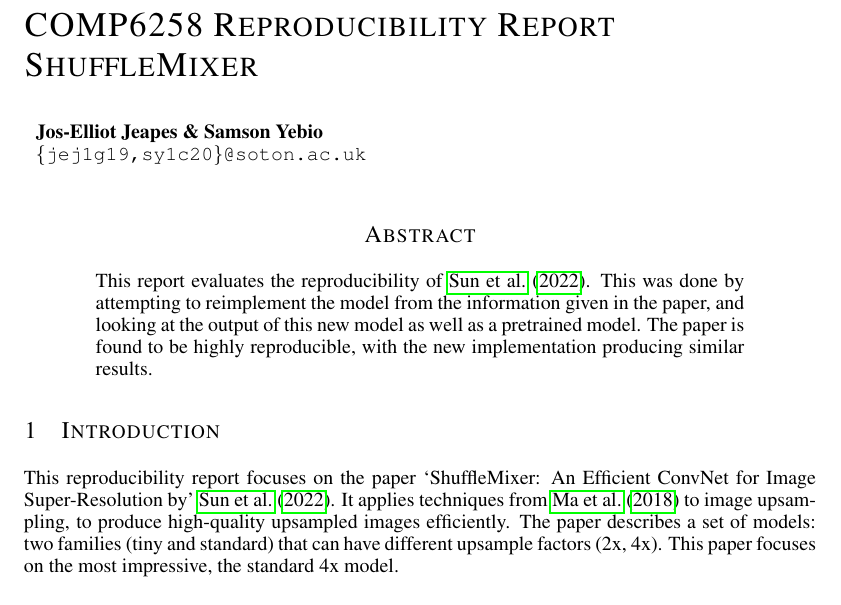
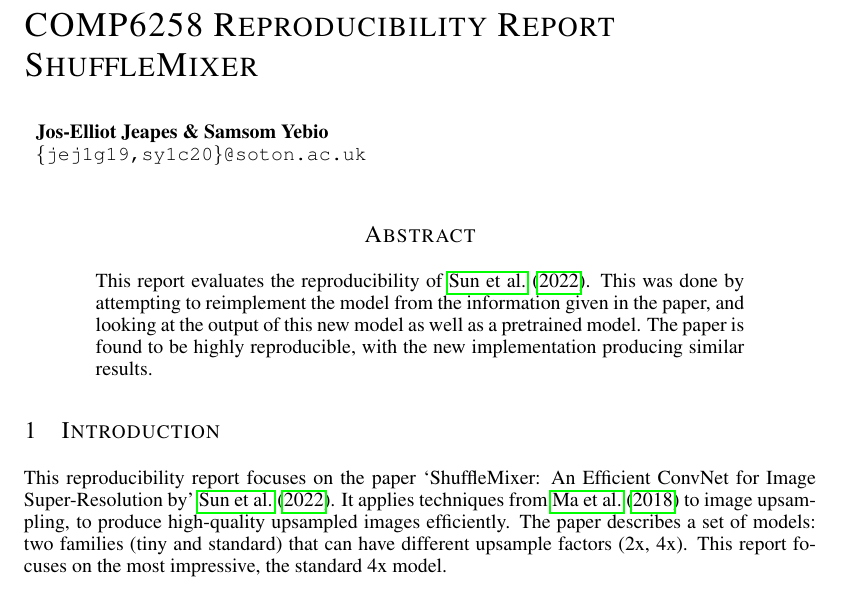
Before and after one commit to RFTuna/COMP6258-ShuffleMixer, a LaTeX paper (main.tex): part of page 1 of 7, cut so that both start at the same text. Compiled offline with pdfLaTeX.

Commit message:
Name fixes

```diff
--- a/main.tex
+++ b/main.tex
@@ -19,7 +19,7 @@
 % as long as the \iclrfinalcopy macro remains commented out below.
 % Non-anonymous submissions will be rejected without review.
 
-\author{Jos-Elliot Jeapes \& Samson Yebio \\
+\author{Jos-Elliot Jeapes \& Samsom Yebio \\
 \texttt{\{jej1g19,sy1c20\}@soton.ac.uk} \\
 }
 
@@ -48,7 +48,7 @@
     \section{Introduction}
 
     This reproducibility report focuses on the paper `ShuffleMixer: An Efficient ConvNet for Image
-    Super-Resolution by' \citet{sun2022shufflemixer}. It applies techniques from \citet{ma2018shufflenet} to image upsampling, to produce high-quality upsampled images efficiently. The paper describes a set of models: two families (tiny and standard) that can have different upsample factors (2x, 4x). This paper focuses on the most impressive, the standard 4x model.
+    Super-Resolution by' \citet{sun2022shufflemixer}. It applies techniques from \citet{ma2018shufflenet} to image upsampling, to produce high-quality upsampled images efficiently. The paper describes a set of models: two families (tiny and standard) that can have different upsample factors (2x, 4x). This report focuses on the most impressive, the standard 4x model.
 
     \subsection{Target Questions} \label{sec:target questions}
 
```
Also changed, not shown: readme.md.
